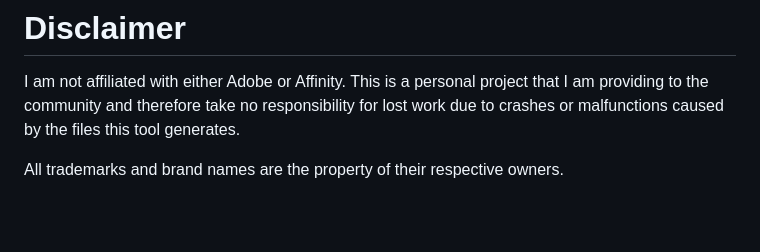
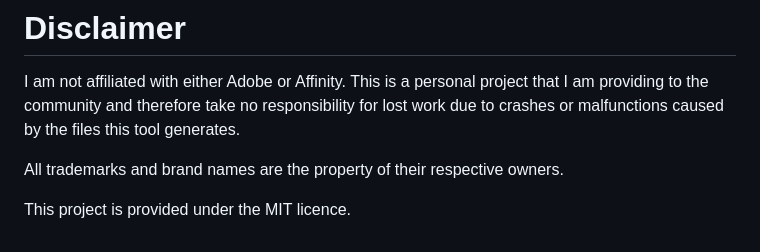
Before and after one commit to Balakov/GrdToAfpalette, a Markdown page: README.md, the part around the change. Rendered like a GitHub page; blank space fills up the shorter version.

```diff
--- a/README.md
+++ b/README.md
@@ -43,3 +43,5 @@ There is a very basic .afpalette reader in the code that does nothing other than
 I am not affiliated with either Adobe or Affinity. This is a personal project that I am providing to the community and therefore take no responsibility for lost work due to crashes or malfunctions caused by the files this tool generates.
 
 All trademarks and brand names are the property of their respective owners.
+
+This project is provided under the MIT licence.
```
